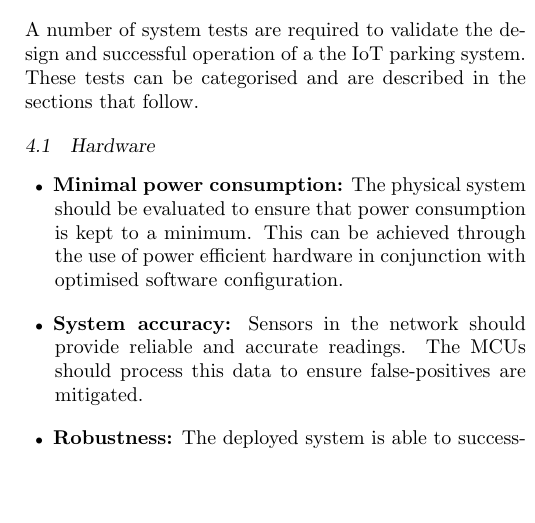
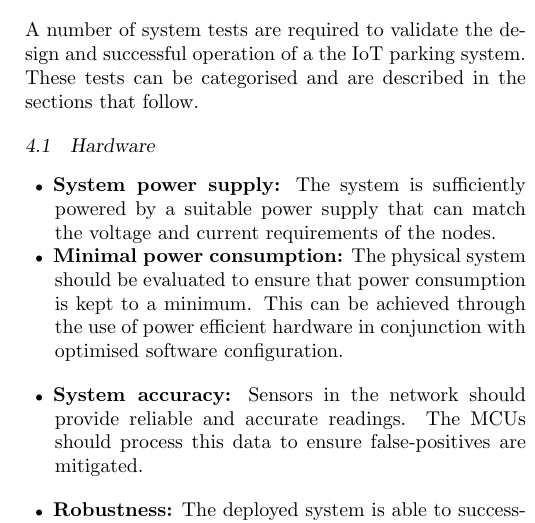
Before and after one commit to JaredP94/ELEN4012-Project-Plan, a LaTeX document (ELEN4012 Project Planning Report.tex): part of one column of page 7 of 9, cut so that both start at the same text, the shorter picture padded with empty space. Compiled offline with pdfLaTeX.

Commit message:
Extra hardware test

```diff
--- a/ELEN4012 Project Planning Report.tex
+++ b/ELEN4012 Project Planning Report.tex
@@ -267,6 +267,7 @@
 
 	\subsection{Hardware}
 		\begin{itemize}
+			\item \textbf{System power supply:} The system is sufficiently powered by a suitable power supply that can match the voltage and current requirements of the nodes.
 			\item \textbf{Minimal power consumption:} The physical system should be evaluated to ensure that power consumption is kept to a minimum. This can be achieved through the use of power efficient hardware in conjunction with optimised software configuration.
 			\vspace{1em}
 			\item \textbf{System accuracy:} Sensors in the network should provide reliable and accurate readings. The MCUs should process this data to ensure false-positives are mitigated.
```
